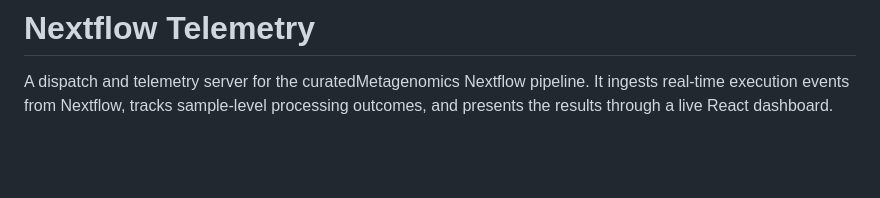
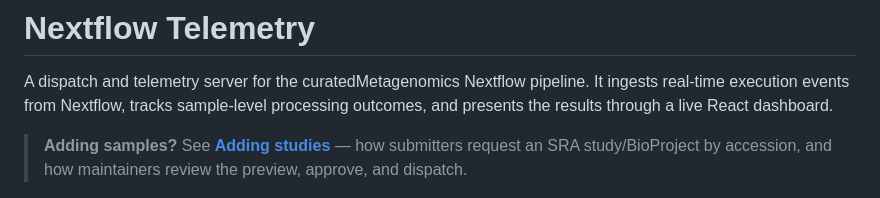
Before and after one commit to seandavi/nextflow_telemetry, a Markdown page: README.md, the part around the change. Rendered like a GitHub page; blank space fills up the shorter version.

```diff
--- a/README.md
+++ b/README.md
@@ -3,6 +3,10 @@
 A dispatch and telemetry server for the curatedMetagenomics Nextflow pipeline. It ingests
 real-time execution events from Nextflow, tracks sample-level processing outcomes, and
 presents the results through a live React dashboard.
+
+> **Adding samples?** See **[Adding studies](docs/adding-studies.md)** — how submitters
+> request an SRA study/BioProject by accession, and how maintainers review the preview,
+> approve, and dispatch.
 
 ![Dashboard overview](docs/dashboard-overview.png)
 
```
Also changed, not shown: docs/adding-studies.md (added, +107 -0 lines).
